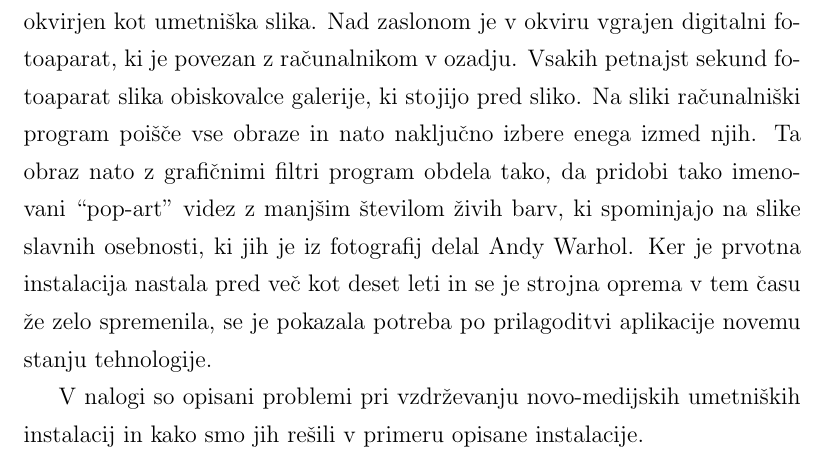
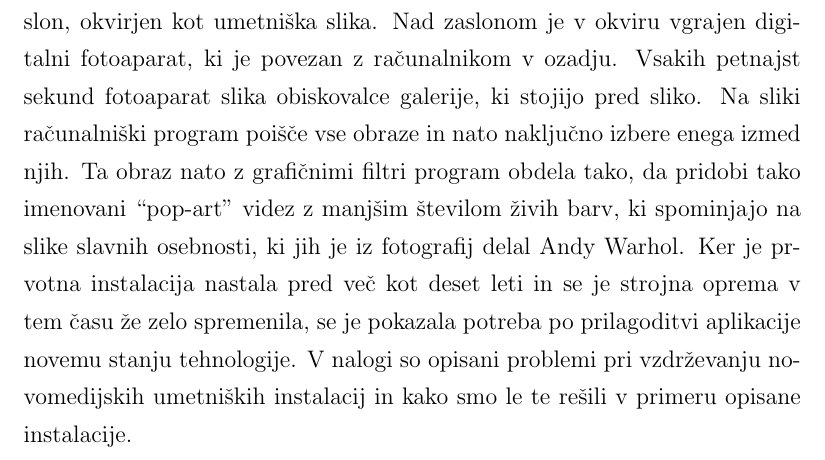
Before and after one commit to majcn/FrameOfFame, a LaTeX thesis (report/master.tex, which reads report/content/abstract_si.tex): part of page 13 of 66, cut so that both start at the same text. Compiled offline with pdfLaTeX.

Commit message:
adijo odstavek

```diff
--- a/report/content/abstract_si.tex
+++ b/report/content/abstract_si.tex
@@ -11,7 +11,6 @@ imenovani ``pop-art'' videz z manjšim številom živih barv, ki spominjajo na
 slike slavnih osebnosti, ki jih je iz fotografij delal Andy Warhol. Ker je
 prvotna instalacija nastala pred več kot deset leti in se je strojna oprema v
 tem času že zelo spremenila, se je pokazala potreba po prilagoditvi aplikacije
-novemu stanju tehnologije.
-
-V nalogi so opisani problemi pri vzdrževanju novo-medijskih umetniških
-instalacij in kako smo jih rešili v primeru opisane instalacije.
+novemu stanju tehnologije. V nalogi so opisani problemi pri vzdrževanju
+novomedijskih umetniških instalacij in kako smo le te rešili v primeru opisane
+instalacije.
```
